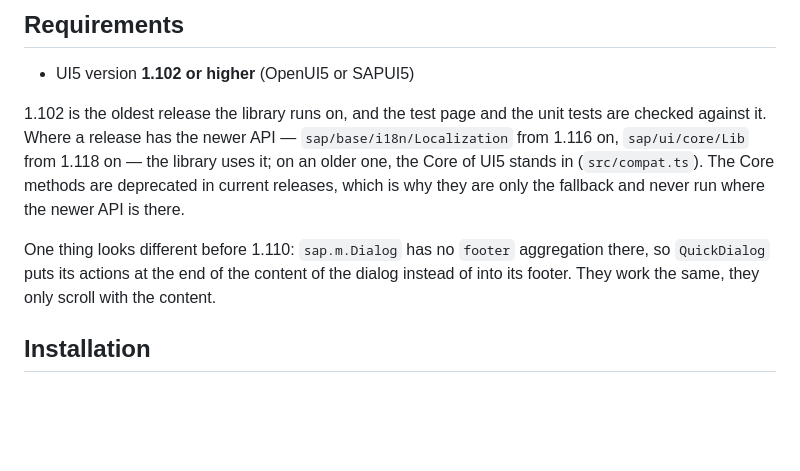
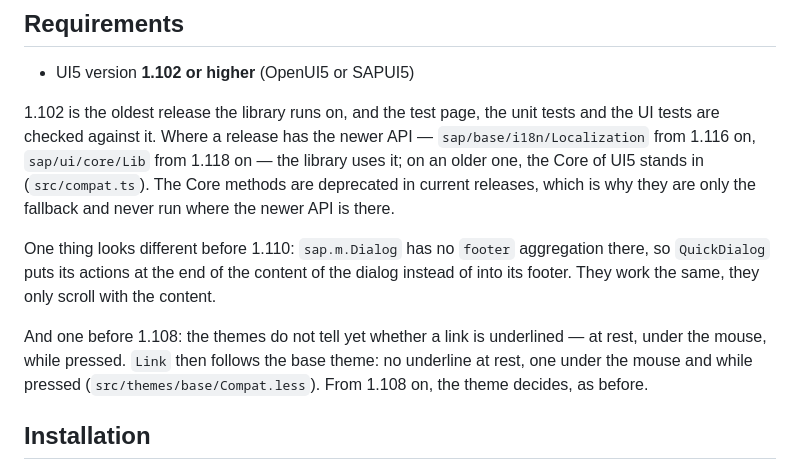
Before and after one commit to mariokernich/ui5-touch-controls, a Markdown page: README.md, the part around the change. GitHub-like rendering; blank space fills up the shorter version.

Commit message:
docs: what is different on UI5 1.102

```diff
--- a/README.md
+++ b/README.md
@@ -356,9 +356,11 @@ Stroke width, placeholder and clear button follow the `size` property, and the p
 
 - UI5 version **1.102 or higher** (OpenUI5 or SAPUI5)
 
-1.102 is the oldest release the library runs on, and the test page and the unit tests are checked against it. Where a release has the newer API — `sap/base/i18n/Localization` from 1.116 on, `sap/ui/core/Lib` from 1.118 on — the library uses it; on an older one, the Core of UI5 stands in (`src/compat.ts`). The Core methods are deprecated in current releases, which is why they are only the fallback and never run where the newer API is there.
+1.102 is the oldest release the library runs on, and the test page, the unit tests and the UI tests are checked against it. Where a release has the newer API — `sap/base/i18n/Localization` from 1.116 on, `sap/ui/core/Lib` from 1.118 on — the library uses it; on an older one, the Core of UI5 stands in (`src/compat.ts`). The Core methods are deprecated in current releases, which is why they are only the fallback and never run where the newer API is there.
 
 One thing looks different before 1.110: `sap.m.Dialog` has no `footer` aggregation there, so `QuickDialog` puts its actions at the end of the content of the dialog instead of into its footer. They work the same, they only scroll with the content.
+
+And one before 1.108: the themes do not tell yet whether a link is underlined — at rest, under the mouse, while pressed. `Link` then follows the base theme: no underline at rest, one under the mouse and while pressed (`src/themes/base/Compat.less`). From 1.108 on, the theme decides, as before.
 
 ## Installation
 
```
